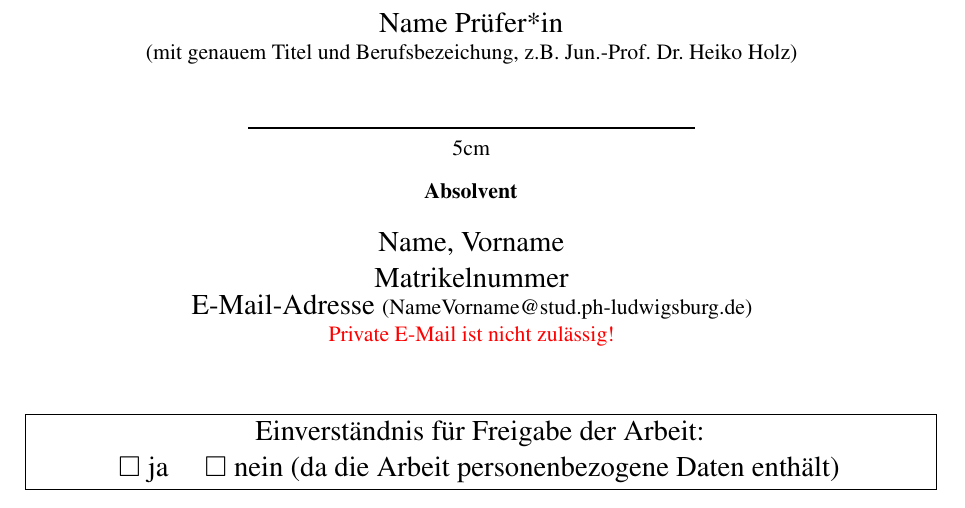
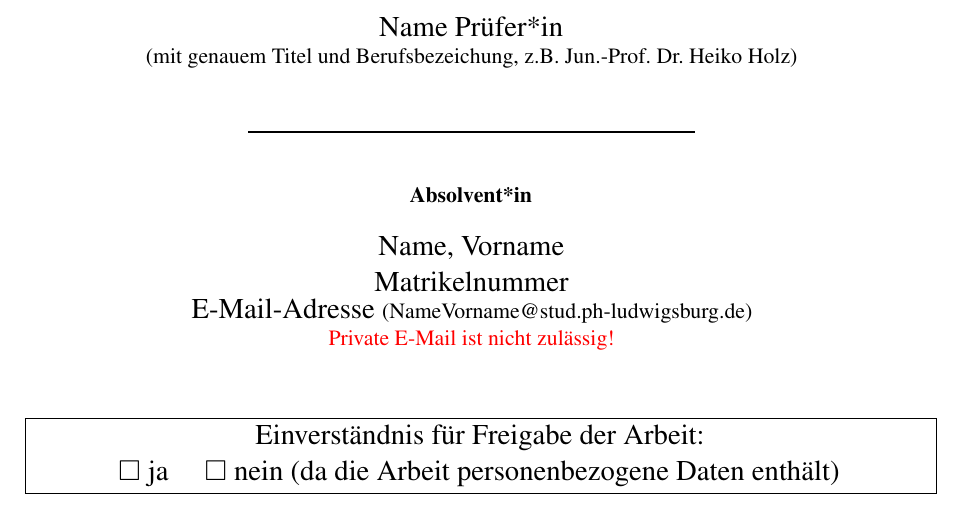
Before and after one commit to heiko-holz/Template-Abschlussarbeit-Informatik-PH-Ludwigsburg, a LaTeX document (ausarbeitung.tex): part of page 1 of 18, cut so that both start at the same text. Compiled offline with pdfLaTeX.

Commit message:
Updates from Overleaf

```diff
--- a/ausarbeitung.tex
+++ b/ausarbeitung.tex
@@ -84,9 +84,9 @@ Abgabedatum
 \\\small (mit genauem Titel und Berufsbezeichung, z.B. Jun.-Prof. Dr. Heiko Holz)
 \\[.75cm]
 \rule{0.5\textwidth}{1pt}
-\\[0.7  5cm]
+\\[0.75cm]
 \small
-\textbf{Absolvent}\\[0.3cm]
+\textbf{Absolvent*in}\\[0.3cm]
 \large Name, Vorname\\
 Matrikelnummer\\
 E-Mail-Adresse \small(NameVorname@stud.ph-ludwigsburg.de)\\\textcolor{red}{Private E-Mail ist nicht zulässig!}
```
